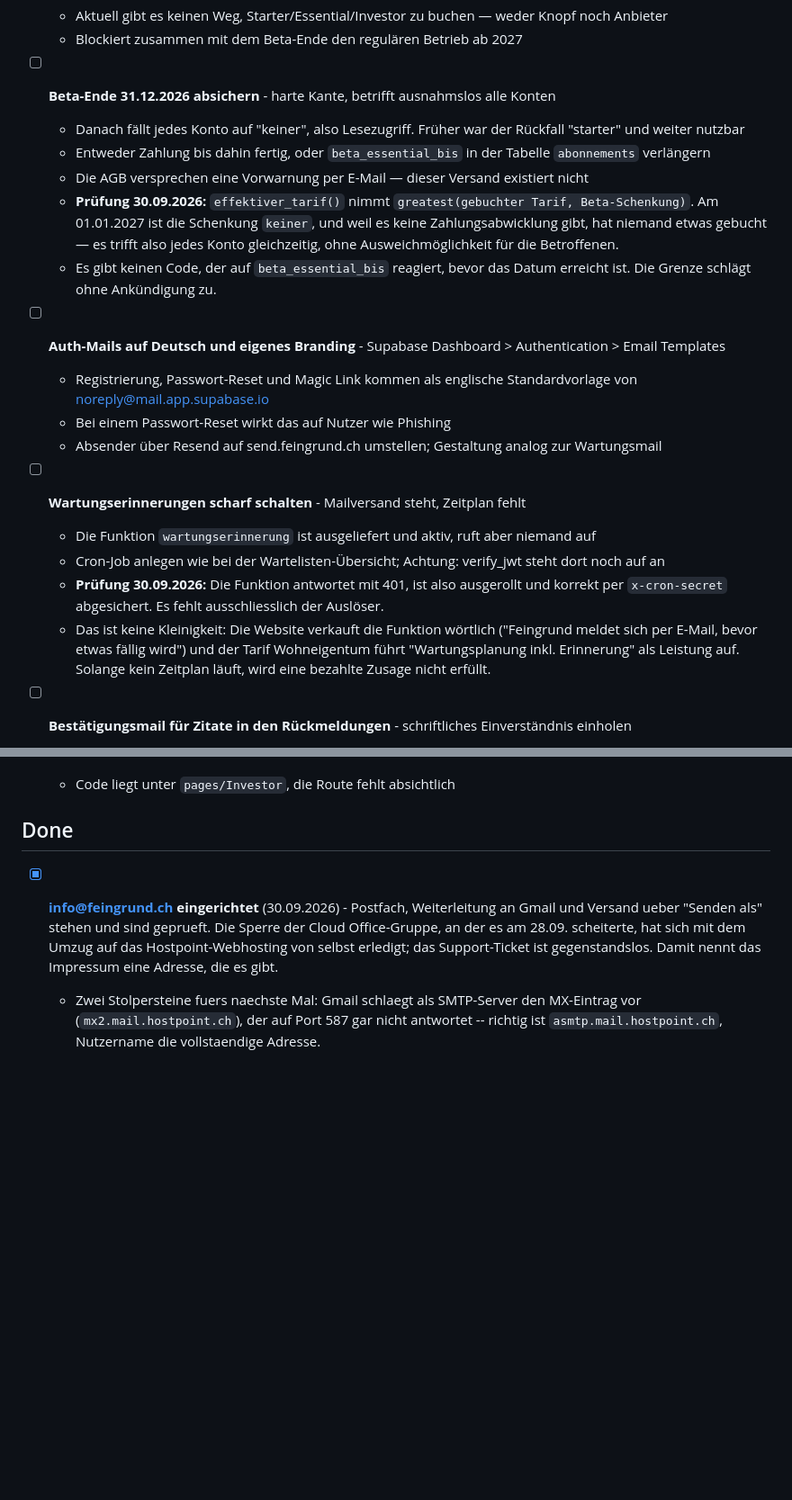
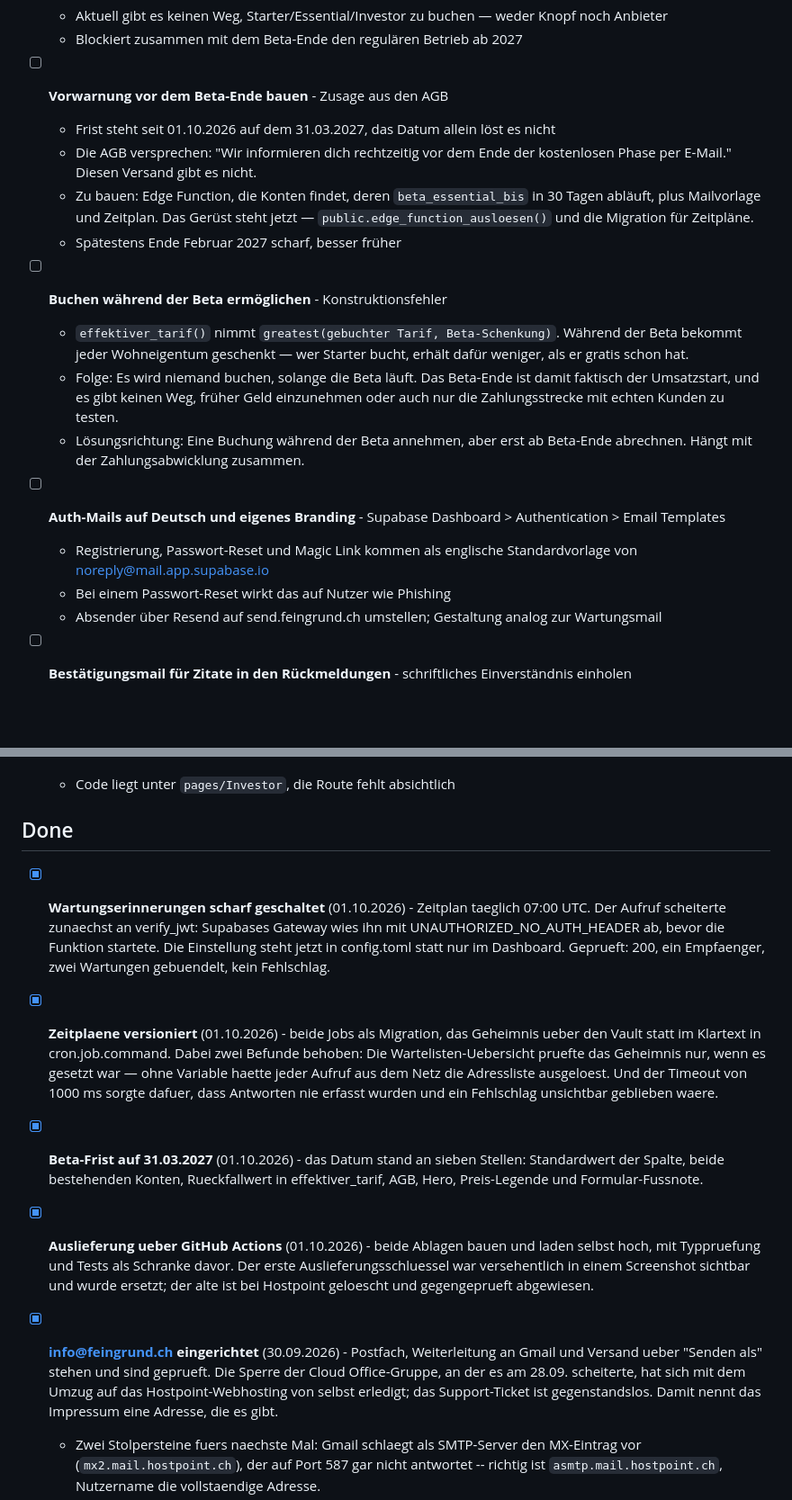
Before and after one commit to patrickpreisendanz-sys/immosignal-newsletter, a Markdown page: TASKS.md, 2 parts joined by grey strips. Shown at 90% size. GitHub-like rendering; blank space fills up the shorter version.

Commit message:
Aufgabenliste: vier Punkte erledigt, zwei neue
Erledigt am 01.10.2026: Wartungserinnerungen scharf geschaltet,
Zeitplaene versioniert, Beta-Frist auf 31.03.2027, Auslieferung ueber
GitHub Actions.

Der Eintrag zum Beta-Ende ist aufgeteilt. Das Datum ist gesetzt, aber
die Vorwarnung aus den AGB fehlt weiterhin -- das Datum allein loest die
Zusage nicht ein.

Neu aufgenommen: Buchen waehrend der Beta bringt nichts, weil
effektiver_tarif den hoeheren aus gebuchtem Tarif und Beta-Schenkung
nimmt. Wer Starter bucht, bekommt weniger, als er gratis schon hat. Das
macht das Beta-Ende zum faktischen Umsatzstart und verhindert, die
Zahlungsstrecke vorher mit echten Kunden zu testen.

Co-Authored-By: Claude Opus 5 <noreply@anthropic.com>

```diff
--- a/TASKS.md
+++ b/TASKS.md
@@ -16,31 +16,29 @@
   - Aktuell gibt es keinen Weg, Starter/Essential/Investor zu buchen — weder Knopf noch Anbieter
   - Blockiert zusammen mit dem Beta-Ende den regulären Betrieb ab 2027
 
-- [ ] **Beta-Ende 31.12.2026 absichern** - harte Kante, betrifft ausnahmslos alle Konten
-  - Danach fällt jedes Konto auf "keiner", also Lesezugriff. Früher war der Rückfall "starter" und weiter nutzbar
-  - Entweder Zahlung bis dahin fertig, oder `beta_essential_bis` in der Tabelle `abonnements` verlängern
-  - Die AGB versprechen eine Vorwarnung per E-Mail — dieser Versand existiert nicht
-  - **Prüfung 30.09.2026:** `effektiver_tarif()` nimmt `greatest(gebuchter Tarif,
-    Beta-Schenkung)`. Am 01.01.2027 ist die Schenkung `keiner`, und weil es keine
-    Zahlungsabwicklung gibt, hat niemand etwas gebucht — es trifft also jedes Konto
-    gleichzeitig, ohne Ausweichmöglichkeit für die Betroffenen.
-  - Es gibt keinen Code, der auf `beta_essential_bis` reagiert, bevor das Datum
-    erreicht ist. Die Grenze schlägt ohne Ankündigung zu.
+- [ ] **Vorwarnung vor dem Beta-Ende bauen** - Zusage aus den AGB
+  - Frist steht seit 01.10.2026 auf dem 31.03.2027, das Datum allein löst es nicht
+  - Die AGB versprechen: "Wir informieren dich rechtzeitig vor dem Ende der
+    kostenlosen Phase per E-Mail." Diesen Versand gibt es nicht.
+  - Zu bauen: Edge Function, die Konten findet, deren `beta_essential_bis` in
+    30 Tagen abläuft, plus Mailvorlage und Zeitplan. Das Gerüst steht jetzt —
+    `public.edge_function_ausloesen()` und die Migration für Zeitpläne.
+  - Spätestens Ende Februar 2027 scharf, besser früher
+
+- [ ] **Buchen während der Beta ermöglichen** - Konstruktionsfehler
+  - `effektiver_tarif()` nimmt `greatest(gebuchter Tarif, Beta-Schenkung)`.
+    Während der Beta bekommt jeder Wohneigentum geschenkt — wer Starter bucht,
+    erhält dafür weniger, als er gratis schon hat.
+  - Folge: Es wird niemand buchen, solange die Beta läuft. Das Beta-Ende ist
+    damit faktisch der Umsatzstart, und es gibt keinen Weg, früher Geld
+    einzunehmen oder auch nur die Zahlungsstrecke mit echten Kunden zu testen.
+  - Lösungsrichtung: Eine Buchung während der Beta annehmen, aber erst ab
+    Beta-Ende abrechnen. Hängt mit der Zahlungsabwicklung zusammen.
 
 - [ ] **Auth-Mails auf Deutsch und eigenes Branding** - Supabase Dashboard > Authentication > Email Templates
   - Registrierung, Passwort-Reset und Magic Link kommen als englische Standardvorlage von noreply@mail.app.supabase.io
   - Bei einem Passwort-Reset wirkt das auf Nutzer wie Phishing
   - Absender über Resend auf send.feingrund.ch umstellen; Gestaltung analog zur Wartungsmail
-
-- [ ] **Wartungserinnerungen scharf schalten** - Mailversand steht, Zeitplan fehlt
-  - Die Funktion `wartungserinnerung` ist ausgeliefert und aktiv, ruft aber niemand auf
-  - Cron-Job anlegen wie bei der Wartelisten-Übersicht; Achtung: verify_jwt steht dort noch auf an
-  - **Prüfung 30.09.2026:** Die Funktion antwortet mit 401, ist also ausgerollt und
-    korrekt per `x-cron-secret` abgesichert. Es fehlt ausschliesslich der Auslöser.
-  - Das ist keine Kleinigkeit: Die Website verkauft die Funktion wörtlich
-    ("Feingrund meldet sich per E-Mail, bevor etwas fällig wird") und der Tarif
-    Wohneigentum führt "Wartungsplanung inkl. Erinnerung" als Leistung auf.
-    Solange kein Zeitplan läuft, wird eine bezahlte Zusage nicht erfüllt.
 
 - [ ] **Bestätigungsmail für Zitate in den Rückmeldungen** - schriftliches Einverständnis einholen
   - Alex J. hat den Wortlaut am 28.09.2026 telefonisch bestätigt — schriftlich noch nicht
@@ -108,6 +98,26 @@
 
 ## Done
 
+- [x] **Wartungserinnerungen scharf geschaltet** (01.10.2026) - Zeitplan taeglich
+  07:00 UTC. Der Aufruf scheiterte zunaechst an verify_jwt: Supabases Gateway
+  wies ihn mit UNAUTHORIZED_NO_AUTH_HEADER ab, bevor die Funktion startete.
+  Die Einstellung steht jetzt in config.toml statt nur im Dashboard.
+  Geprueft: 200, ein Empfaenger, zwei Wartungen gebuendelt, kein Fehlschlag.
+- [x] **Zeitplaene versioniert** (01.10.2026) - beide Jobs als Migration, das
+  Geheimnis ueber den Vault statt im Klartext in cron.job.command. Dabei zwei
+  Befunde behoben: Die Wartelisten-Uebersicht pruefte das Geheimnis nur, wenn
+  es gesetzt war — ohne Variable haette jeder Aufruf aus dem Netz die
+  Adressliste ausgeloest. Und der Timeout von 1000 ms sorgte dafuer, dass
+  Antworten nie erfasst wurden und ein Fehlschlag unsichtbar geblieben waere.
+- [x] **Beta-Frist auf 31.03.2027** (01.10.2026) - das Datum stand an sieben
+  Stellen: Standardwert der Spalte, beide bestehenden Konten, Rueckfallwert in
+  effektiver_tarif, AGB, Hero, Preis-Legende und Formular-Fussnote.
+- [x] **Auslieferung ueber GitHub Actions** (01.10.2026) - beide Ablagen bauen
+  und laden selbst hoch, mit Typpruefung und Tests als Schranke davor. Der
+  erste Auslieferungsschluessel war versehentlich in einem Screenshot sichtbar
+  und wurde ersetzt; der alte ist bei Hostpoint geloescht und gegengeprueft
+  abgewiesen.
+
 - [x] **info@feingrund.ch eingerichtet** (30.09.2026) - Postfach, Weiterleitung
   an Gmail und Versand ueber "Senden als" stehen und sind geprueft. Die Sperre
   der Cloud Office-Gruppe, an der es am 28.09. scheiterte, hat sich mit dem
```
Also changed, not shown: other parts of TASKS.md (+0 -8 lines).
